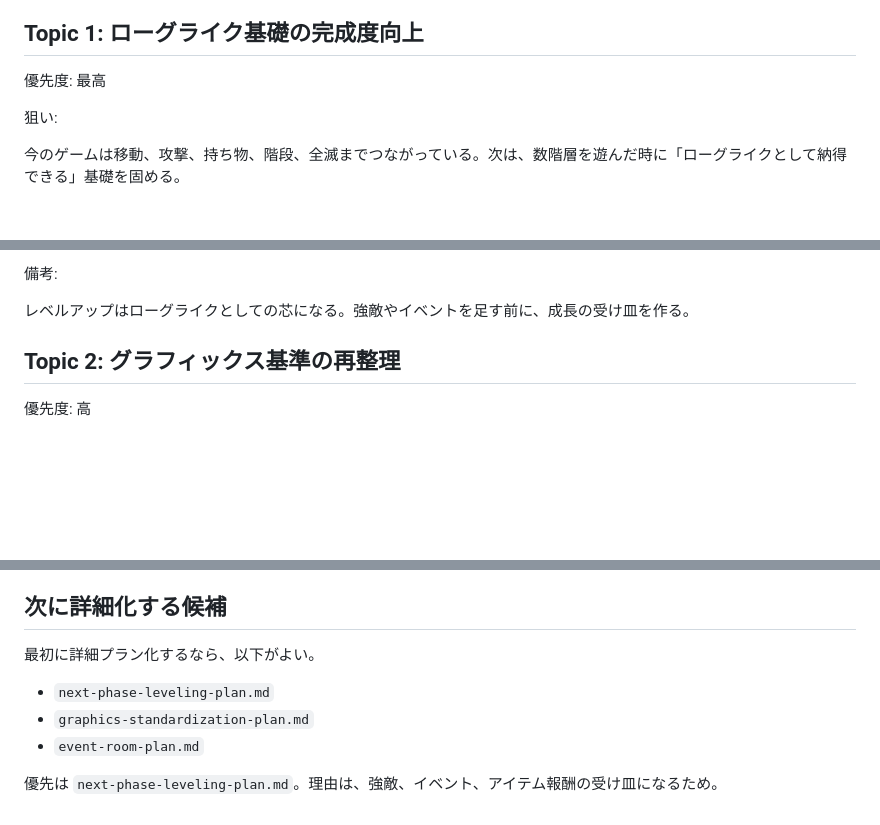
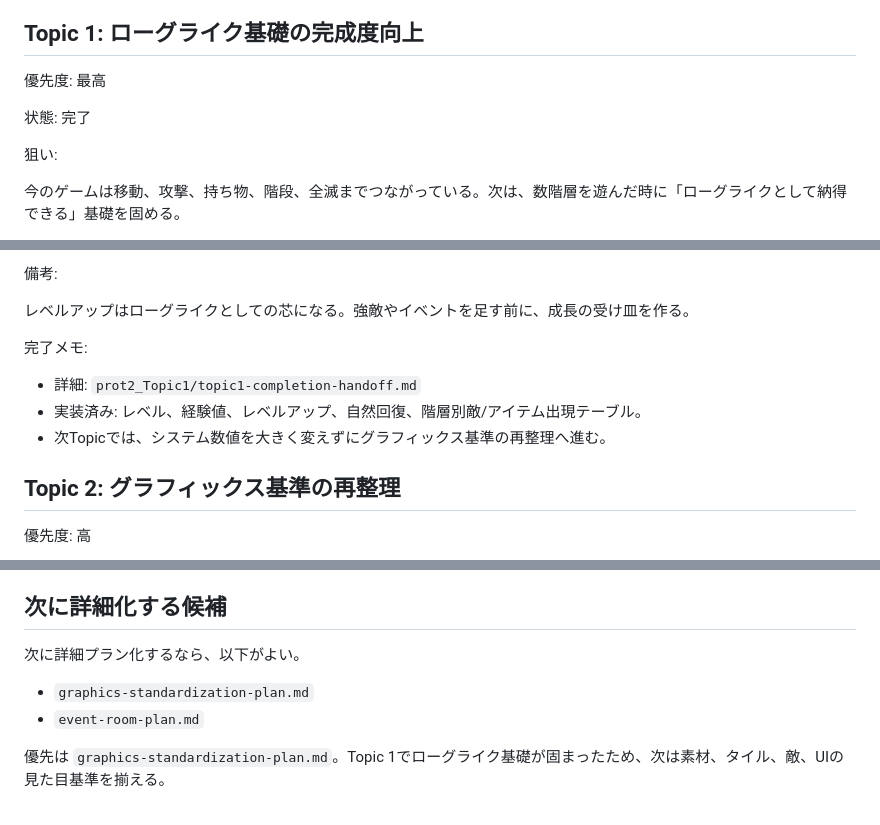
Before and after one commit to thashimoto-visco/game_goro_dangeon, a Markdown page: docs/planning/mid-term-topic-roadmap.md, 3 parts joined by grey strips. Rendered like a GitHub page; blank space fills up the shorter version.

Commit message:
Topic1 completion handoff

```diff
--- a/docs/planning/mid-term-topic-roadmap.md
+++ b/docs/planning/mid-term-topic-roadmap.md
@@ -19,6 +19,8 @@
 ## Topic 1: ローグライク基礎の完成度向上
 
 優先度: 最高
+
+状態: 完了
 
 狙い:
 
@@ -47,6 +49,12 @@
 備考:
 
 レベルアップはローグライクとしての芯になる。強敵やイベントを足す前に、成長の受け皿を作る。
+
+完了メモ:
+
+- 詳細: `prot2_Topic1/topic1-completion-handoff.md`
+- 実装済み: レベル、経験値、レベルアップ、自然回復、階層別敵/アイテム出現テーブル。
+- 次Topicでは、システム数値を大きく変えずにグラフィックス基準の再整理へ進む。
 
 ## Topic 2: グラフィックス基準の再整理
 
@@ -269,10 +277,9 @@ Phase 7の持ち物メニューがあるため、ここからアイテム種別
 
 ## 次に詳細化する候補
 
-最初に詳細プラン化するなら、以下がよい。
+次に詳細プラン化するなら、以下がよい。
 
-- `next-phase-leveling-plan.md`
 - `graphics-standardization-plan.md`
 - `event-room-plan.md`
 
-優先は `next-phase-leveling-plan.md`。理由は、強敵、イベント、アイテム報酬の受け皿になるため。
+優先は `graphics-standardization-plan.md`。Topic 1でローグライク基礎が固まったため、次は素材、タイル、敵、UIの見た目基準を揃える。
```
Also changed, not shown: 2 other files.
